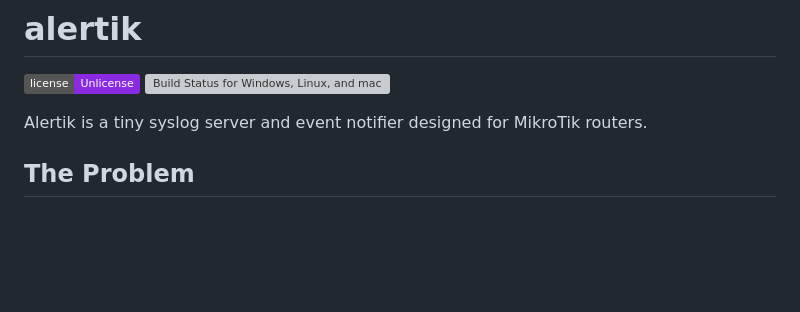
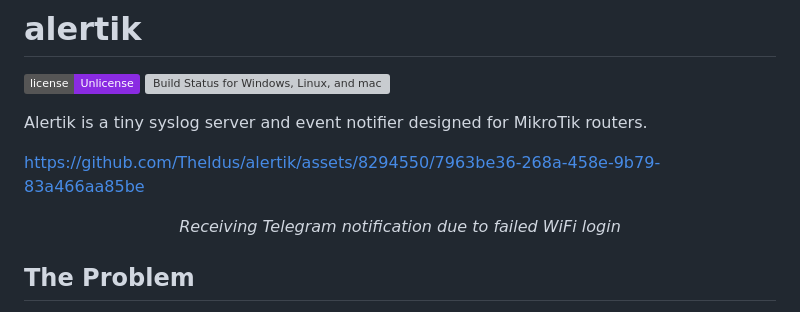
Before and after one commit to Theldus/alertik, a Markdown page: README.md, the part around the change. Rendered like a GitHub page; badges without logos; blank space fills up the shorter version; grey boxes are pictures that could not be loaded.

Commit message:
[skip ci] Update README.md

```diff
--- a/README.md
+++ b/README.md
@@ -3,6 +3,11 @@
 [![Build Status for Windows, Linux, and macOS](https://github.com/Theldus/alertik/actions/workflows/c-cpp.yml/badge.svg)](https://github.com/Theldus/alertik/actions/workflows/c-cpp.yml)
 
 Alertik is a tiny syslog server and event notifier designed for MikroTik routers.
+
+https://github.com/Theldus/alertik/assets/8294550/7963be36-268a-458e-9b79-83a466aa85be
+<p align="center">
+<i>Receiving Telegram notification due to failed WiFi login</i>
+</p>
 
 ## The Problem
 MikroTik routers are impressive devices, capable of performing numerous tasks on small, compact, and affordable hardware. However, there is always room for improvement, and certain missing features can leave users feeling restricted. One such limitation is related to logging: RouterOS logs *a lot* of useful information, but it provides *no* means to trigger events based on these logs, which can be quite limiting for users.
```
